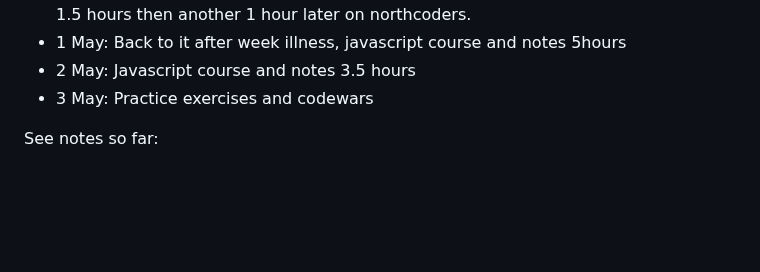
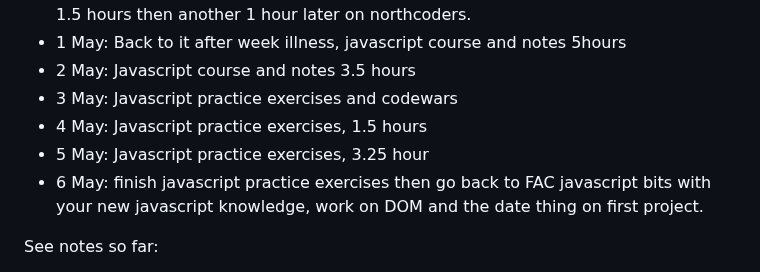
Before and after one commit to jackkershaw/my-coding-progress, a Markdown page: Coding journey so far.md, the part around the change. Drawn GitHub-style; blank space fills up the shorter version.

```diff
--- a/Coding journey so far.md
+++ b/Coding journey so far.md
@@ -59,7 +59,10 @@
  - 23 April: Contrinuing north coders course and setting up vscodium to run javascript, 1.5 hours then another 1 hour later on northcoders.
  - 1 May: Back to it after week illness, javascript course and notes 5hours
  - 2 May: Javascript course and notes 3.5 hours
- - 3 May: Practice exercises and codewars
+ - 3 May: Javascript practice exercises and codewars
+ - 4 May: Javascript practice exercises, 1.5 hours
+ - 5 May:  Javascript practice exercises, 3.25 hour
+ - 6 May: finish javascript practice exercises then go back to FAC javascript bits with your new javascript knowledge, work on DOM and the date thing on first project.
 
 See notes so far:
 - [[HTML notes]]
```
